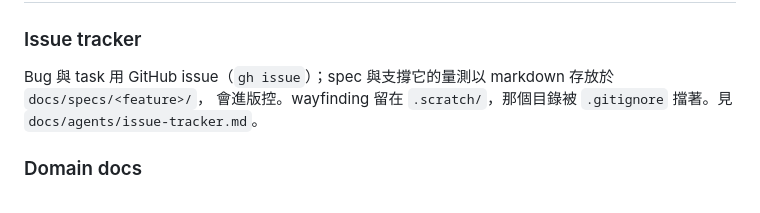
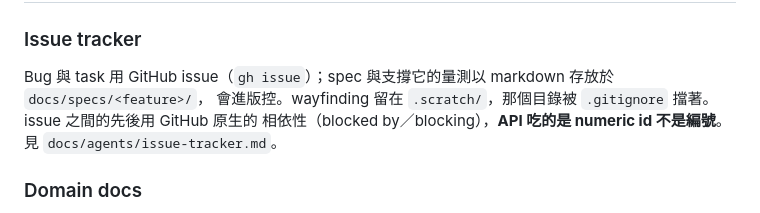
Before and after one commit to yurenju/tidemarks, a Markdown page: CLAUDE.md, the part around the change. Drawn GitHub-style.

```diff
--- a/CLAUDE.md
+++ b/CLAUDE.md
@@ -156,7 +156,8 @@ package 邊界是真的邊界：app 一律從 `@yurenju/frond/epub` 與 `@yurenj
 ### Issue tracker
 
 Bug 與 task 用 GitHub issue（`gh issue`）；spec 與支撐它的量測以 markdown 存放於 `docs/specs/<feature>/`，
-會進版控。wayfinding 留在 `.scratch/`，那個目錄被 `.gitignore` 擋著。見 `docs/agents/issue-tracker.md`。
+會進版控。wayfinding 留在 `.scratch/`，那個目錄被 `.gitignore` 擋著。issue 之間的先後用 GitHub 原生的
+相依性（blocked by／blocking），**API 吃的是 numeric id 不是編號**。見 `docs/agents/issue-tracker.md`。
 
 ### Domain docs
 
```
Also changed, not shown: docs/agents/issue-tracker.md (+37 -1 lines).
